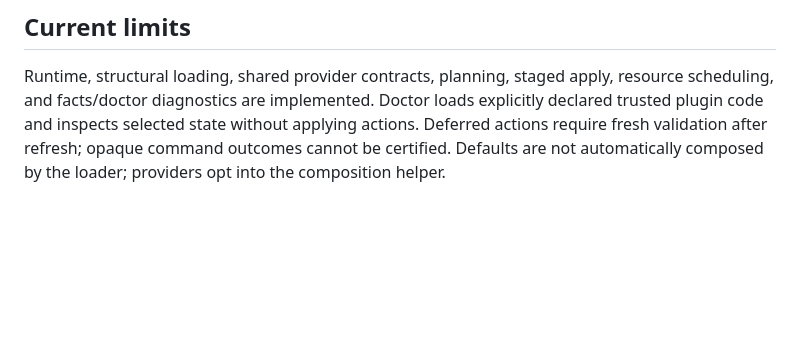
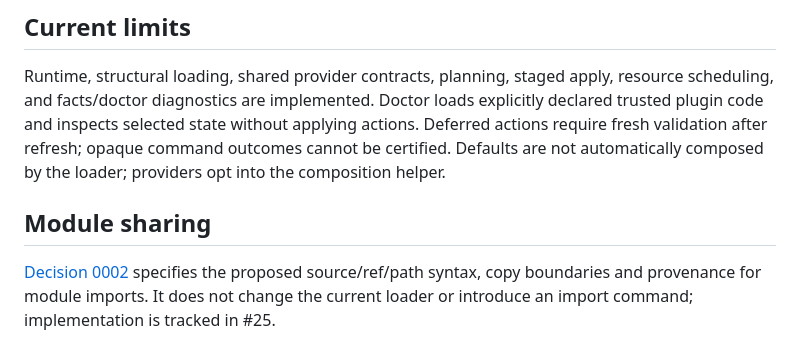
Before and after one commit to rm-industries/etch, a Markdown page: docs/decisions/0001-foundation.md, the part around the change. Drawn GitHub-style; blank space fills up the shorter version.

```diff
--- a/docs/decisions/0001-foundation.md
+++ b/docs/decisions/0001-foundation.md
@@ -156,3 +156,9 @@ explicitly declared trusted plugin code and inspects selected state without
 applying actions. Deferred actions require fresh validation after refresh;
 opaque command outcomes cannot be certified. Defaults are not automatically
 composed by the loader; providers opt into the composition helper.
+
+## Module sharing
+
+[Decision 0002](0002-module-import.md) specifies the proposed source/ref/path syntax,
+copy boundaries and provenance for module imports. It does not change the current
+loader or introduce an import command; implementation is tracked in #25.
```
Also changed, not shown: README.md (+4 -0 lines), docs/decisions/0002-module-import.md (added, +210 -0 lines).
